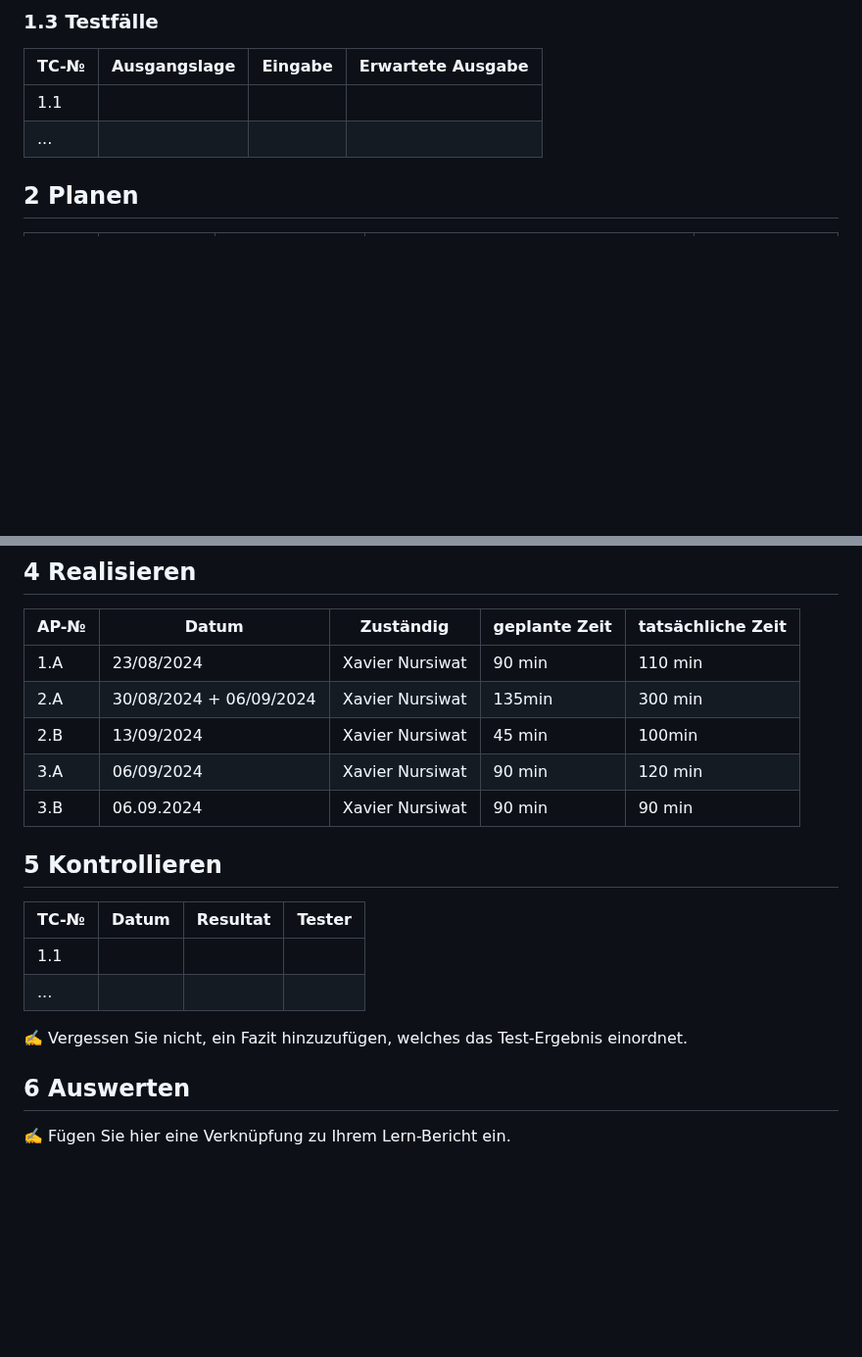
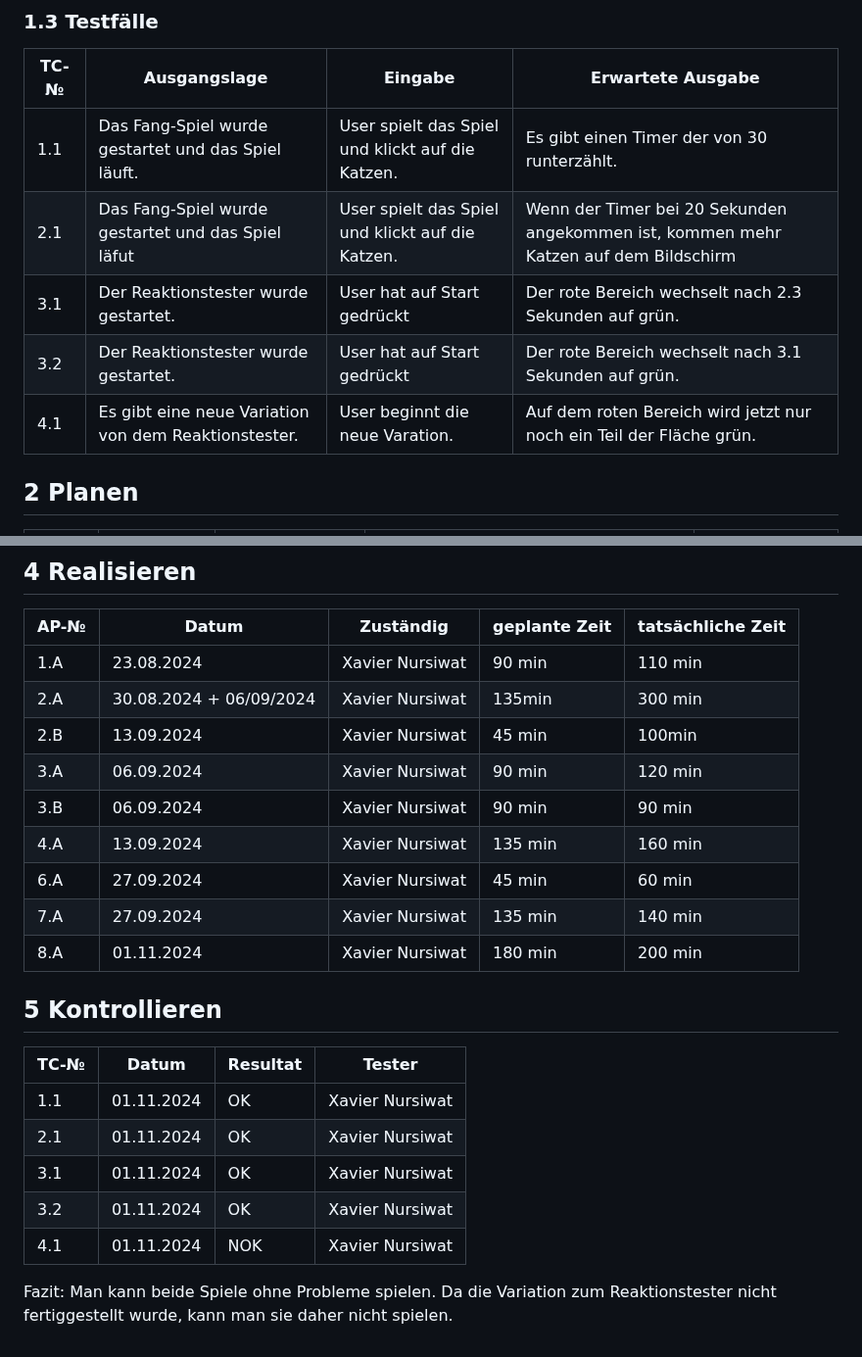
Before and after one commit to dexav/Sense_Arcade, a Markdown page: README.md, 2 parts joined by grey strips. Shown at 98% size. Rendered like a GitHub page; blank space fills up the shorter version.

```diff
--- a/README.md
+++ b/README.md
@@ -36,8 +36,12 @@ Das andere Spiel ist ein Reaktion-tester, wo man seine Reaktionszeit herausfinde
 
 | TC-№ | Ausgangslage | Eingabe | Erwartete Ausgabe |
 | ---- | ------------ | ------- | ----------------- |
-| 1.1  |              |         |                   |
-| ...  |              |         |                   |
+| 1.1  | Das Fang-Spiel wurde gestartet und das Spiel läuft.             | User spielt das Spiel und klickt auf die Katzen.       |   Es gibt einen Timer der von 30 runterzählt.                |
+| 2.1  | Das Fang-Spiel wurde gestartet und das Spiel läfut          |  User spielt das Spiel und klickt auf die Katzen.       | Wenn der Timer bei 20 Sekunden angekommen ist, kommen mehr Katzen auf dem Bildschirm|
+| 3.1  | Der Reaktionstester wurde gestartet.             | User hat auf Start gedrückt         | Der rote Bereich wechselt nach 2.3 Sekunden auf grün.                |
+| 3.2  | Der Reaktionstester wurde gestartet.             |  User hat auf Start gedrückt       | Der rote Bereich wechselt nach 3.1 Sekunden auf grün.                  |
+| 4.1  | Es gibt eine neue Variation von dem Reaktionstester.             | User beginnt die neue Varation.         |  Auf dem roten Bereich wird jetzt nur noch ein Teil der Fläche grün.                 |
+
 
 
 
@@ -66,11 +70,16 @@ Total:  1080 min / 18 h
 
 | AP-№ | Datum | Zuständig | geplante Zeit | tatsächliche Zeit |
 | ---- | ----- | --------- | ------------- | ----------------- |
-| 1.A  |  23/08/2024     |Xavier Nursiwat           | 90 min              |  110 min                 |
-| 2.A  |  30/08/2024 + 06/09/2024     | Xavier Nursiwat             | 135min              |    300 min               |
-|2.B |  13/09/2024   | Xavier Nursiwat             | 45 min            |    100min               |
-| 3.A  | 06/09/2024        | Xavier Nursiwat          | 90 min       |120 min         |
+| 1.A  |  23.08.2024     |Xavier Nursiwat           | 90 min              |  110 min                 |
+| 2.A  |  30.08.2024 + 06/09/2024     | Xavier Nursiwat             | 135min              |    300 min               |
+|2.B |  13.09.2024   | Xavier Nursiwat             | 45 min            |    100min               |
+| 3.A  | 06.09.2024        | Xavier Nursiwat          | 90 min       |120 min         |
 | 3.B  | 06.09.2024        | Xavier Nursiwat          |  90 min     | 90 min              |
+| 4.A  | 13.09.2024        | Xavier Nursiwat          |  135 min     | 160 min              |
+|6.A  |  27.09.2024        | Xavier Nursiwat          |  45 min     | 60 min              |
+| 7.A  | 27.09.2024        | Xavier Nursiwat          |  135 min     | 140 min              |
+| 8.A  | 01.11.2024        | Xavier Nursiwat          |  180 min     | 200 min              |
+
 
 
 
@@ -81,11 +90,10 @@ Total:  1080 min / 18 h
 
 | TC-№ | Datum | Resultat | Tester |
 | ---- | ----- | -------- | ------ |
-| 1.1  |       |          |        |
-| ...  |       |          |        |
+| 1.1  |  01.11.2024     | OK          |Xavier Nursiwat        |
+| 2.1  |  01.11.2024       | OK         |Xavier Nursiwat        |
+| 3.1  |  01.11.2024       |   OK       | Xavier Nursiwat       |
+| 3.2  |  01.11.2024      |  OK        | Xavier Nursiwat       |
+| 4.1  |  01.11.2024       | NOK         | Xavier Nursiwat       |
 
-✍️ Vergessen Sie nicht, ein Fazit hinzuzufügen, welches das Test-Ergebnis einordnet.
-
-## 6 Auswerten
-
-✍️ Fügen Sie hier eine Verknüpfung zu Ihrem Lern-Bericht ein.
+Fazit: Man kann beide Spiele ohne Probleme spielen. Da die Variation zum Reaktionstester nicht fertiggestellt wurde, kann man sie daher nicht spielen.
```
Also changed, not shown: other parts of README.md (+2 -2 lines).
